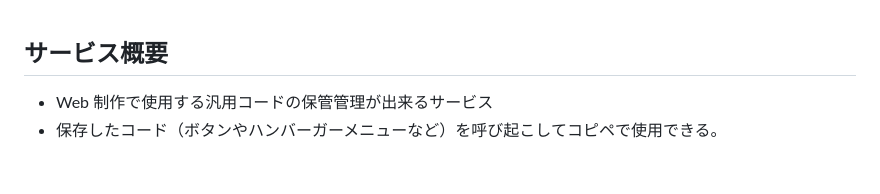
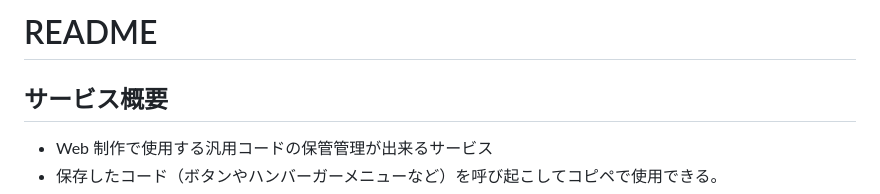
Before and after one commit to kame82/iCode, a Markdown page: README.md, the part around the change. Drawn GitHub-style; blank space fills up the shorter version.

Commit message:
add: README title

```diff
--- a/README.md
+++ b/README.md
@@ -1,3 +1,5 @@
+# README
+
 ## サービス概要
 
 - Web 制作で使用する汎用コードの保管管理が出来るサービス
```
